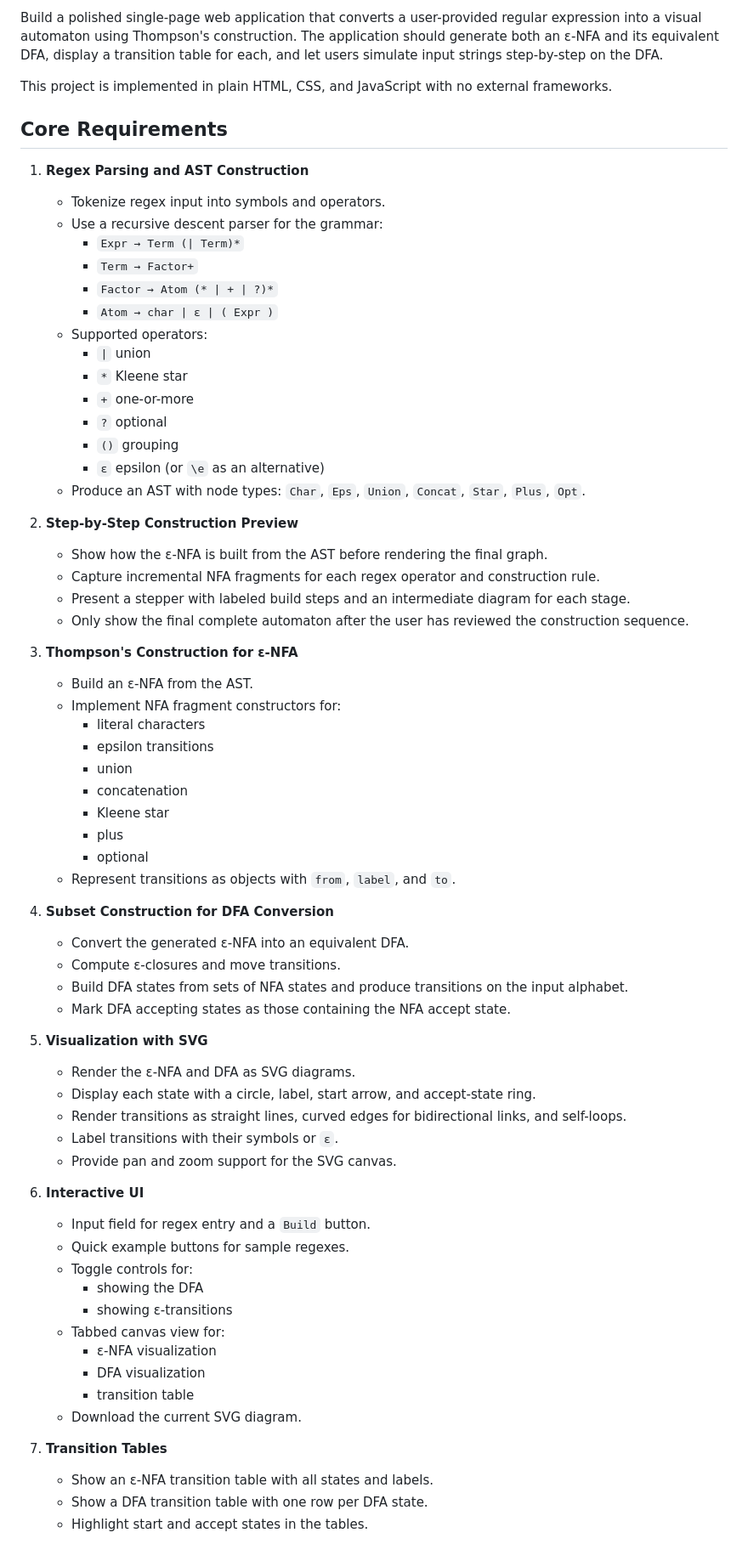
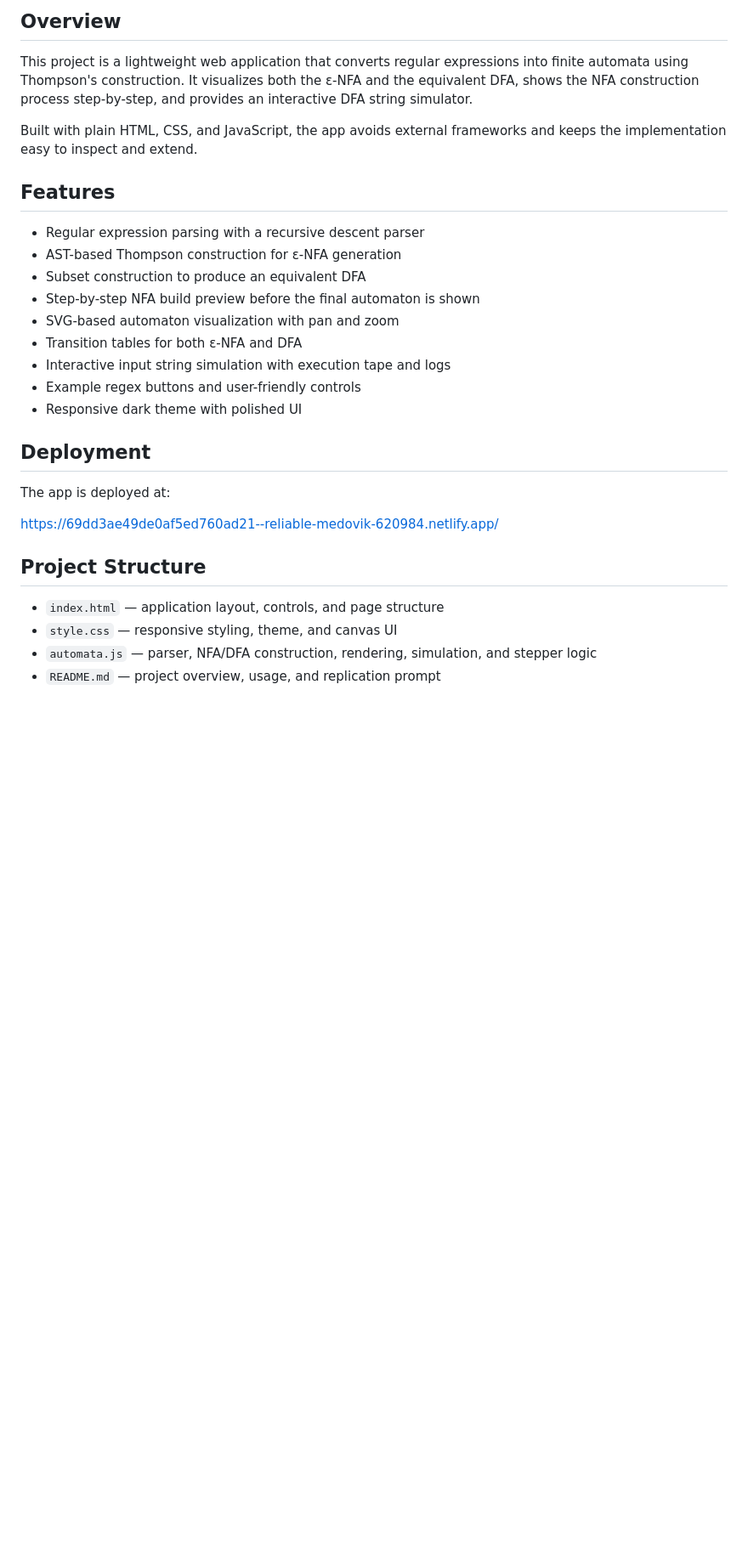
Before and after one commit to itsme-shaileshh/Regular-Expression-to-Automata-Converter, a Markdown page: README.md, the part around one of its changes. Shown at 85% size. Rendered like a GitHub page; blank space fills up the shorter version.

Commit message:
Revise README to enhance project overview, features, and implementation notes

```diff
--- a/README.md
+++ b/README.md
@@ -4,71 +4,32 @@
 
-Build a polished single-page web application that converts a user-provided regular expression into a visual automaton using Thompson's construction. The application should generate both an ε-NFA and its equivalent DFA, display a transition table for each, and let users simulate input strings step-by-step on the DFA.
+## Overview
 
-This project is implemented in plain HTML, CSS, and JavaScript with no external frameworks.
+This project is a lightweight web application that converts regular expressions into finite automata using Thompson's construction. It visualizes both the ε-NFA and the equivalent DFA, shows the NFA construction process step-by-step, and provides an interactive DFA string simulator.
 
-## Core Requirements
+Built with plain HTML, CSS, and JavaScript, the app avoids external frameworks and keeps the implementation easy to inspect and extend.
 
-1. **Regex Parsing and AST Construction**
-   - Tokenize regex input into symbols and operators.
-   - Use a recursive descent parser for the grammar:
-     - `Expr → Term (| Term)*`
-     - `Term → Factor+`
-     - `Factor → Atom (* | + | ?)*`
-     - `Atom → char | ε | ( Expr )`
-   - Supported operators:
-     - `|` union
-     - `*` Kleene star
-     - `+` one-or-more
-     - `?` optional
-     - `()` grouping
-     - `ε` epsilon (or `\e` as an alternative)
-   - Produce an AST with node types: `Char`, `Eps`, `Union`, `Concat`, `Star`, `Plus`, `Opt`.
+## Features
 
-2. **Step-by-Step Construction Preview**
-   - Show how the ε-NFA is built from the AST before rendering the final graph.
-   - Capture incremental NFA fragments for each regex operator and construction rule.
-   - Present a stepper with labeled build steps and an intermediate diagram for each stage.
-   - Only show the final complete automaton after the user has reviewed the construction sequence.
+- Regular expression parsing with a recursive descent parser
+- AST-based Thompson construction for ε-NFA generation
+- Subset construction to produce an equivalent DFA
+- Step-by-step NFA build preview before the final automaton is shown
+- SVG-based automaton visualization with pan and zoom
+- Transition tables for both ε-NFA and DFA
+- Interactive input string simulation with execution tape and logs
+- Example regex buttons and user-friendly controls
+- Responsive dark theme with polished UI
 
-3. **Thompson's Construction for ε-NFA**
-   - Build an ε-NFA from the AST.
-   - Implement NFA fragment constructors for:
-     - literal characters
-     - epsilon transitions
-     - union
-     - concatenation
-     - Kleene star
-     - plus
-     - optional
-   - Represent transitions as objects with `from`, `label`, and `to`.
+## Deployment
 
-3. **Subset Construction for DFA Conversion**
-   - Convert the generated ε-NFA into an equivalent DFA.
-   - Compute ε-closures and move transitions.
-   - Build DFA states from sets of NFA states and produce transitions on the input alphabet.
-   - Mark DFA accepting states as those containing the NFA accept state.
+The app is deployed at:
 
-4. **Visualization with SVG**
-   - Render the ε-NFA and DFA as SVG diagrams.
-   - Display each state with a circle, label, start arrow, and accept-state ring.
-   - Render transitions as straight lines, curved edges for bidirectional links, and self-loops.
-   - Label transitions with their symbols or `ε`.
-   - Provide pan and zoom support for the SVG canvas.
+https://69dd3ae49de0af5ed760ad21--reliable-medovik-620984.netlify.app/
 
-5. **Interactive UI**
-   - Input field for regex entry and a `Build` button.
-   - Quick example buttons for sample regexes.
-   - Toggle controls for:
-     - showing the DFA
-     - showing ε-transitions
-   - Tabbed canvas view for:
-     - ε-NFA visualization
-     - DFA visualization
-     - transition table
-   - Download the current SVG diagram.
+## Project Structure
 
-6. **Transition Tables**
-   - Show an ε-NFA transition table with all states and labels.
-   - Show a DFA transition table with one row per DFA state.
-   - Highlight start and accept states in the tables.
+- `index.html` — application layout, controls, and page structure
+- `style.css` — responsive styling, theme, and canvas UI
+- `automata.js` — parser, NFA/DFA construction, rendering, simulation, and stepper logic
+- `README.md` — project overview, usage, and replication prompt
 
```
Also changed, not shown: other parts of README.md (+55 -59 lines).
